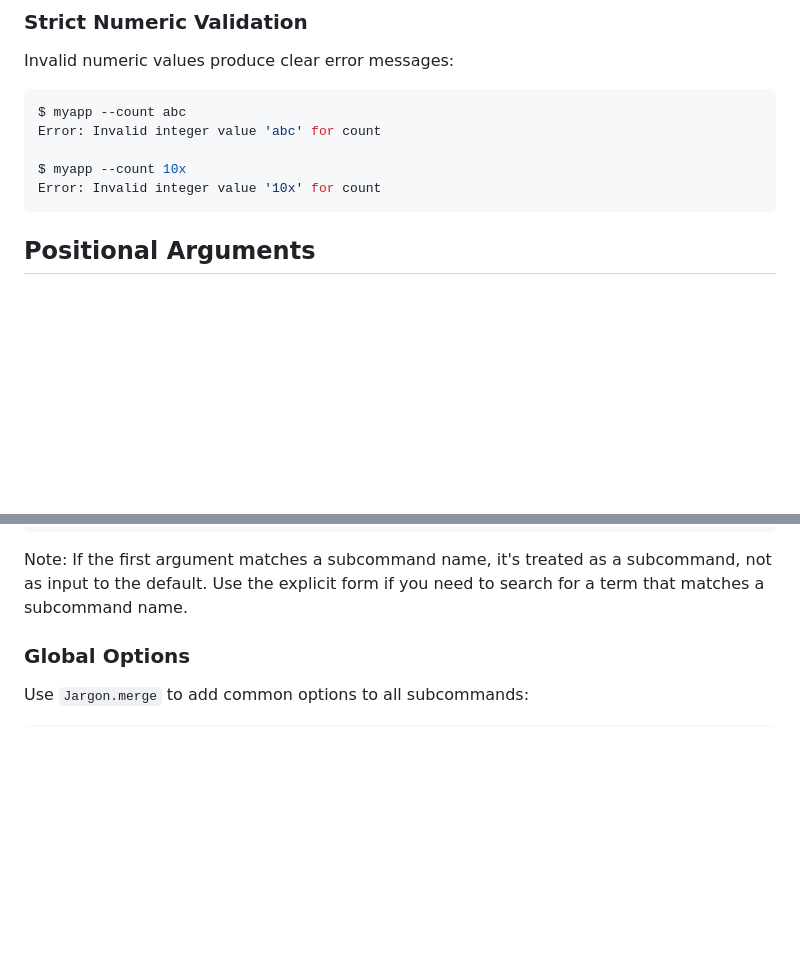
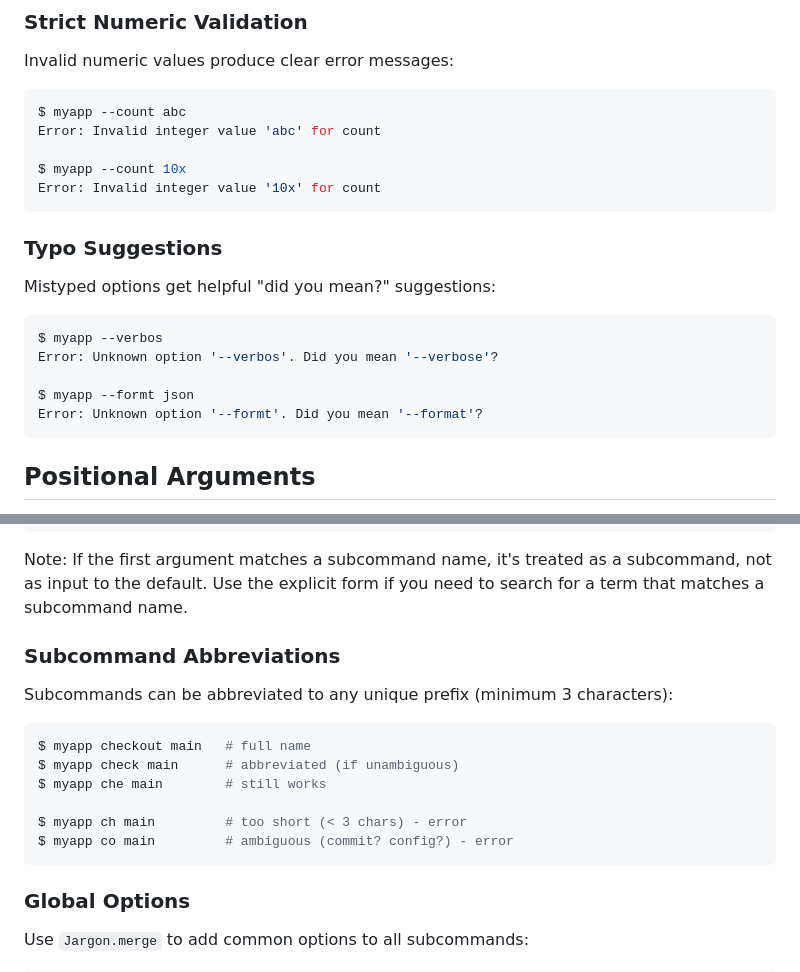
Before and after one commit to trans/jargon, a Markdown page: README.md, 2 parts joined by grey strips. Rendered like a GitHub page; blank space fills up the shorter version.

Commit message:
Document subcommand abbreviations and typo suggestions
Co-Authored-By: Claude Opus 4.5 <noreply@anthropic.com>

````diff
--- a/README.md
+++ b/README.md
@@ -175,6 +175,18 @@ Error: Invalid integer value 'abc' for count
 
 $ myapp --count 10x
 Error: Invalid integer value '10x' for count
+```
+
+### Typo Suggestions
+
+Mistyped options get helpful "did you mean?" suggestions:
+
+```sh
+$ myapp --verbos
+Error: Unknown option '--verbos'. Did you mean '--verbose'?
+
+$ myapp --formt json
+Error: Unknown option '--formt'. Did you mean '--format'?
 ```
 
 ## Positional Arguments
@@ -468,6 +480,19 @@ xerp "search term" -n 5
 ```
 
 Note: If the first argument matches a subcommand name, it's treated as a subcommand, not as input to the default. Use the explicit form if you need to search for a term that matches a subcommand name.
+
+### Subcommand Abbreviations
+
+Subcommands can be abbreviated to any unique prefix (minimum 3 characters):
+
+```sh
+$ myapp checkout main   # full name
+$ myapp check main      # abbreviated (if unambiguous)
+$ myapp che main        # still works
+
+$ myapp ch main         # too short (< 3 chars) - error
+$ myapp co main         # ambiguous (commit? config?) - error
+```
 
 ### Global Options
 
````
